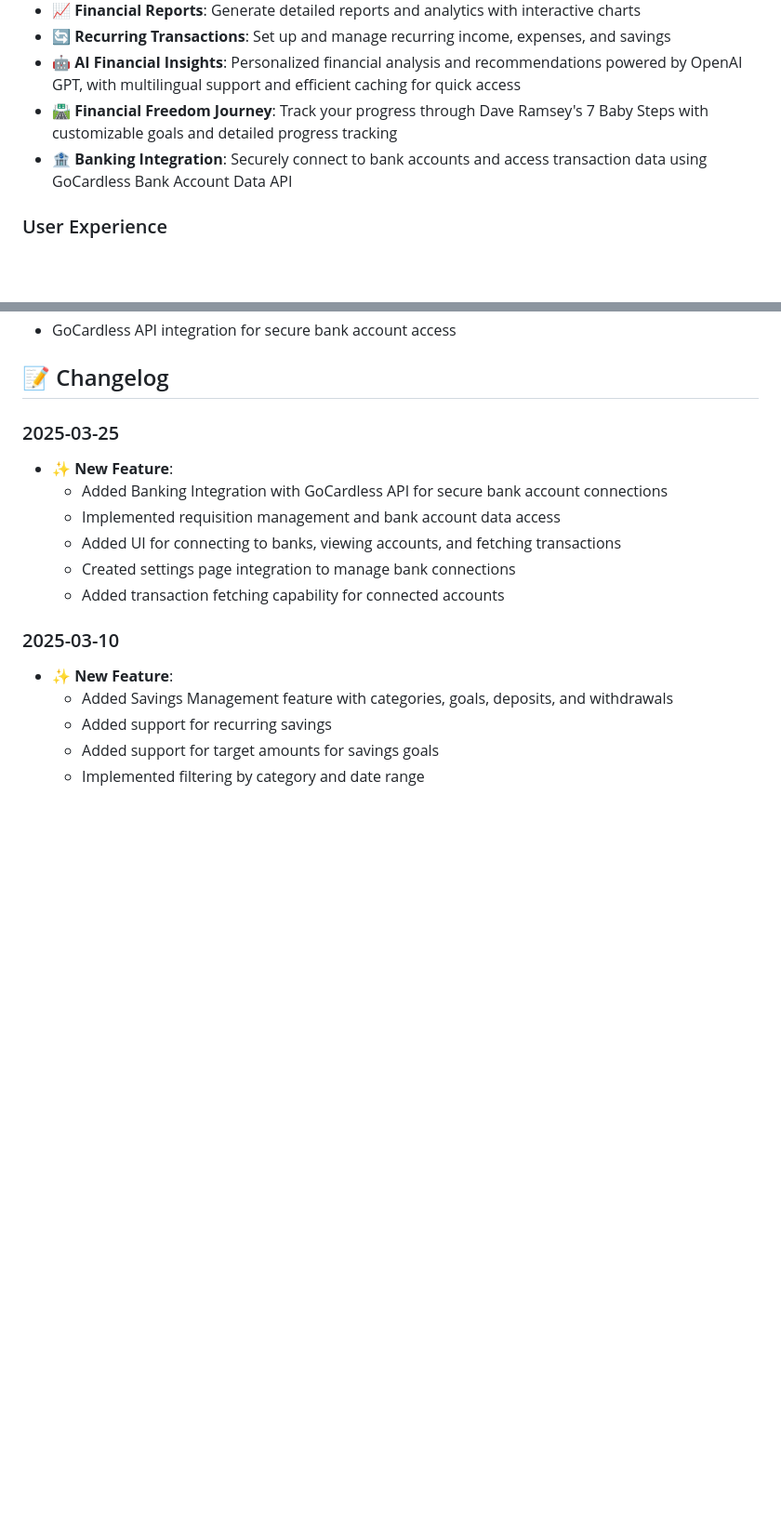
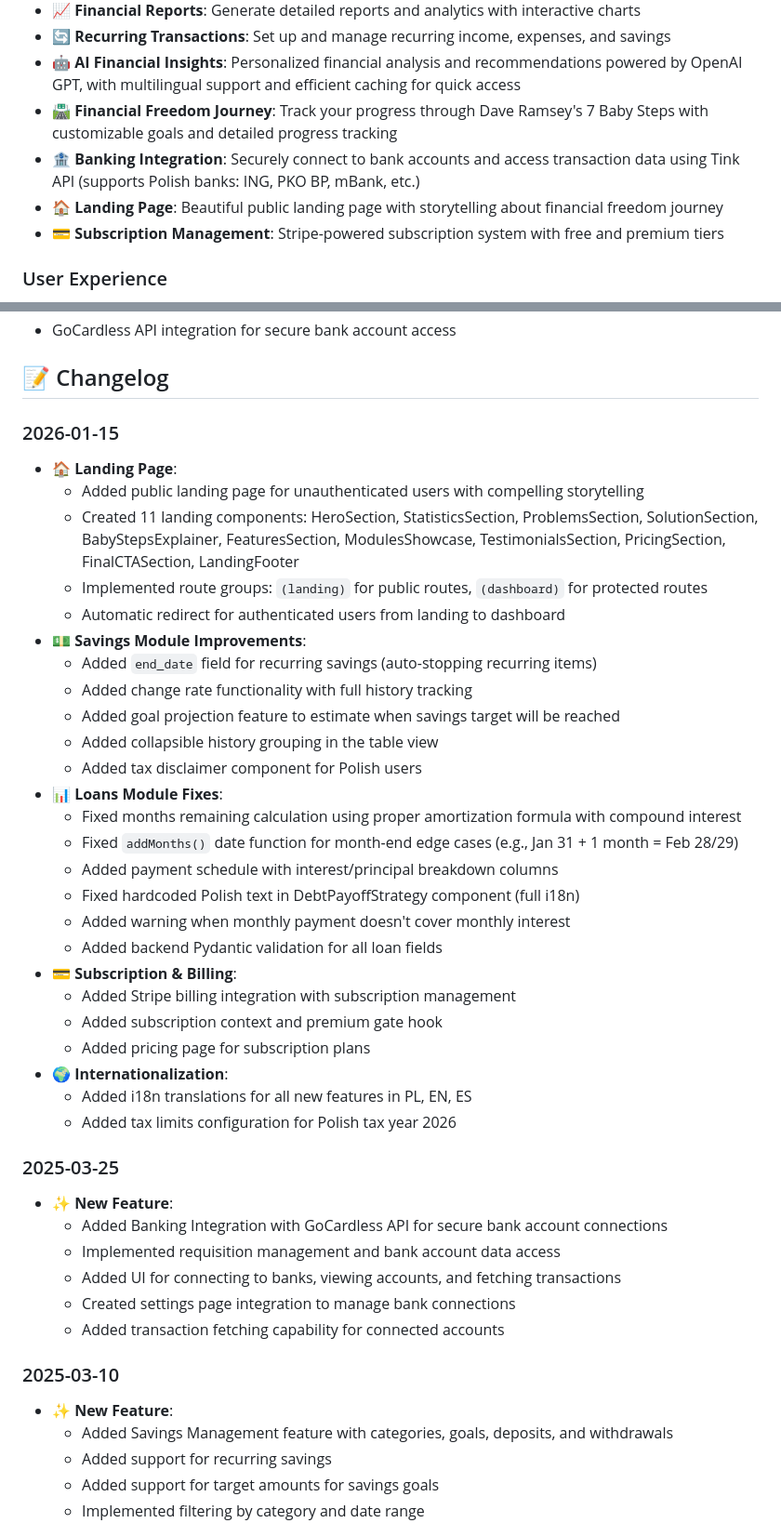
Before and after one commit to elcukro/home-budget, a Markdown page: README.md, 2 parts joined by grey strips. Shown at 93% size. Drawn GitHub-style; blank space fills up the shorter version.

Commit message:
docs: update README with recent features and changelog
- Add changelog entry for 2026-01-15 with all recent changes
- Add landing page, subscription management to features list
- Update banking integration to mention Tink API

Co-Authored-By: Claude Opus 4.5 <noreply@anthropic.com>

```diff
--- a/README.md
+++ b/README.md
@@ -13,7 +13,9 @@ A modern, full-stack personal finance management application built with Next.js,
 - 🔄 **Recurring Transactions**: Set up and manage recurring income, expenses, and savings
 - 🤖 **AI Financial Insights**: Personalized financial analysis and recommendations powered by OpenAI GPT, with multilingual support and efficient caching for quick access
 - 🛣️ **Financial Freedom Journey**: Track your progress through Dave Ramsey's 7 Baby Steps with customizable goals and detailed progress tracking
-- 🏦 **Banking Integration**: Securely connect to bank accounts and access transaction data using GoCardless Bank Account Data API
+- 🏦 **Banking Integration**: Securely connect to bank accounts and access transaction data using Tink API (supports Polish banks: ING, PKO BP, mBank, etc.)
+- 🏠 **Landing Page**: Beautiful public landing page with storytelling about financial freedom journey
+- 💳 **Subscription Management**: Stripe-powered subscription system with free and premium tiers
 
 ### User Experience
 - 🌓 **Dark Mode Support**: Comfortable viewing experience with automatic theme switching
@@ -60,6 +62,33 @@ A modern, full-stack personal finance management application built with Next.js,
 - GoCardless API integration for secure bank account access
 
 ## 📝 Changelog
+
+### 2026-01-15
+- 🏠 **Landing Page**:
+  - Added public landing page for unauthenticated users with compelling storytelling
+  - Created 11 landing components: HeroSection, StatisticsSection, ProblemsSection, SolutionSection, BabyStepsExplainer, FeaturesSection, ModulesShowcase, TestimonialsSection, PricingSection, FinalCTASection, LandingFooter
+  - Implemented route groups: `(landing)` for public routes, `(dashboard)` for protected routes
+  - Automatic redirect for authenticated users from landing to dashboard
+- 💵 **Savings Module Improvements**:
+  - Added `end_date` field for recurring savings (auto-stopping recurring items)
+  - Added change rate functionality with full history tracking
+  - Added goal projection feature to estimate when savings target will be reached
+  - Added collapsible history grouping in the table view
+  - Added tax disclaimer component for Polish users
+- 📊 **Loans Module Fixes**:
+  - Fixed months remaining calculation using proper amortization formula with compound interest
+  - Fixed `addMonths()` date function for month-end edge cases (e.g., Jan 31 + 1 month = Feb 28/29)
+  - Added payment schedule with interest/principal breakdown columns
+  - Fixed hardcoded Polish text in DebtPayoffStrategy component (full i18n)
+  - Added warning when monthly payment doesn't cover monthly interest
+  - Added backend Pydantic validation for all loan fields
+- 💳 **Subscription & Billing**:
+  - Added Stripe billing integration with subscription management
+  - Added subscription context and premium gate hook
+  - Added pricing page for subscription plans
+- 🌍 **Internationalization**:
+  - Added i18n translations for all new features in PL, EN, ES
+  - Added tax limits configuration for Polish tax year 2026
 
 ### 2025-03-25
 - ✨ **New Feature**:
```
